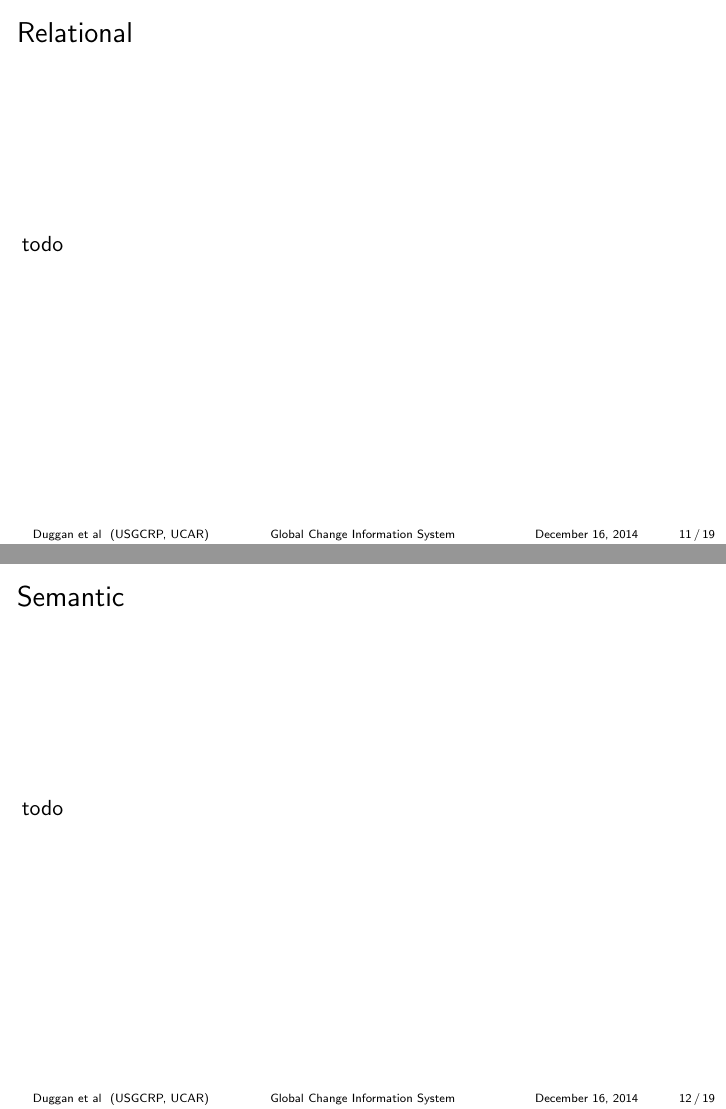
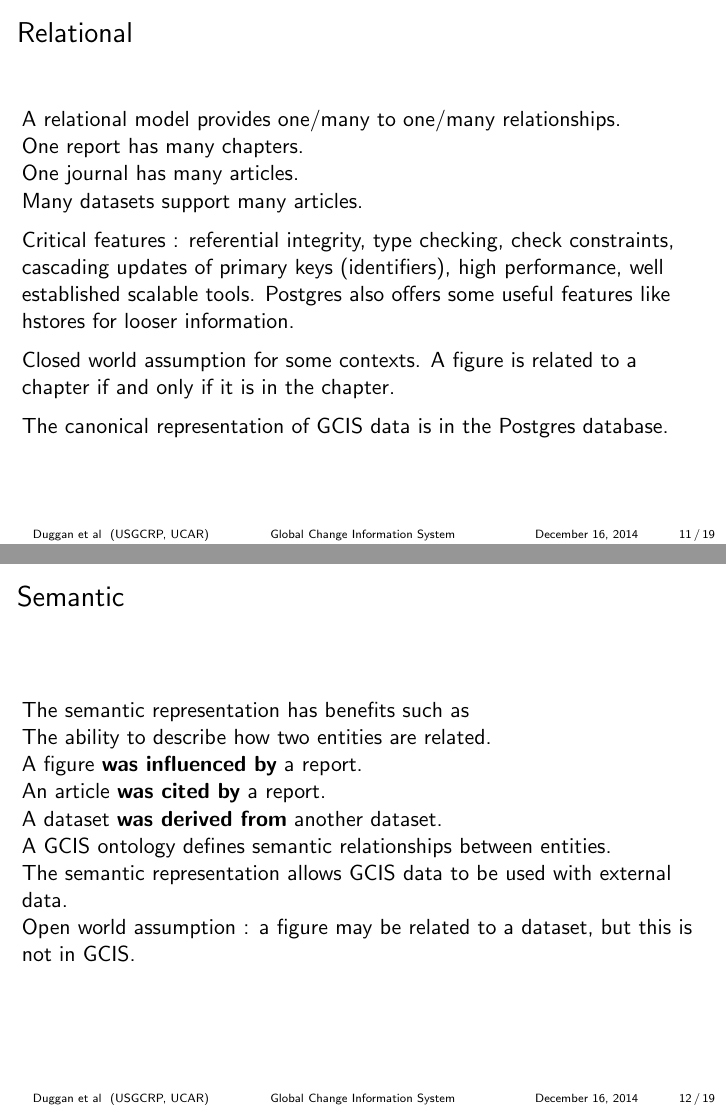
Before and after one commit to bduggan/gcis-talk-adaptable, LaTeX slides (adaptable.tex): pages 11 and 12 of 19, joined at a grey line. Compiled offline with pdfLaTeX.

Commit message:
rel/sem and examples

```diff
--- a/adaptable.tex
+++ b/adaptable.tex
@@ -254,13 +254,33 @@ Global Change Information System}
 \subsection{Relational}
 \frame{
     \frametitle{\insertsubsectionhead}
-    todo
+    A relational model provides one/many to one/many relationships.\\
+    One report has many chapters.\\
+    One journal has many articles.\\
+    Many datasets support many articles.\\
+    \medskip
+    Critical features : referential integrity, type checking, check constraints,
+    cascading updates of primary keys (identifiers), high performance,
+    well established scalable tools.
+    Postgres also offers some useful features like hstores for looser information.\\
+    \medskip
+    Closed world assumption for some contexts.  A figure is related to a chapter if and only if it is in the chapter.\\
+    \medskip
+    The canonical representation of GCIS data is in the Postgres database.\\
+    \note{Some advantages are hard to beat, being able to use complex SQL can be really useful}
 }
 
 \subsection{Semantic}
 \frame{
     \frametitle{\insertsubsectionhead}
-    todo
+    The semantic representation has benefits such as\\
+    The ability to describe how two entities are related.\\
+    A figure {\bf was influenced by} a report.\\
+    An article {\bf was cited by} a report.\\
+    A dataset {\bf was derived from} another dataset.\\
+    A GCIS ontology defines semantic relationships between entities.\\
+    The semantic representation allows GCIS data to be used with external data.\\
+    Open world assumption : a figure may be related to a dataset, but this is not in GCIS.\\
 }
 
 \subsection{Examples}
```
Also changed, not shown: adaptable.pdf, adaptable.tex (50 more changed lines).
